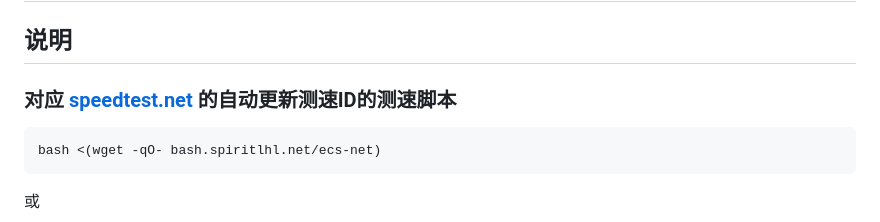
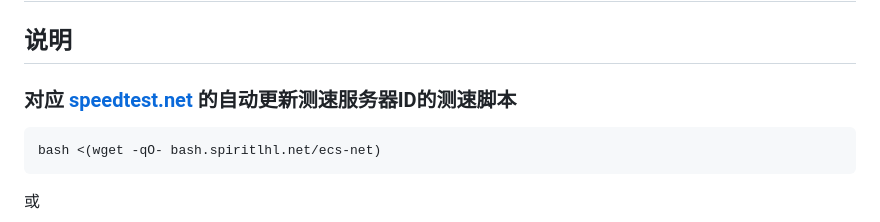
Before and after one commit to spiritLHLS/ecsspeed, a Markdown page: README.md, the part around the change. GitHub-like rendering.

````diff
--- a/README.md
+++ b/README.md
@@ -2,7 +2,7 @@
 
 ## 说明
 
-### 对应 [speedtest.net](https://www.speedtest.net/) 的自动更新测速ID的测速脚本
+### 对应 [speedtest.net](https://www.speedtest.net/) 的自动更新测速服务器ID的测速脚本
 
 ```
 bash <(wget -qO- bash.spiritlhl.net/ecs-net)
````
